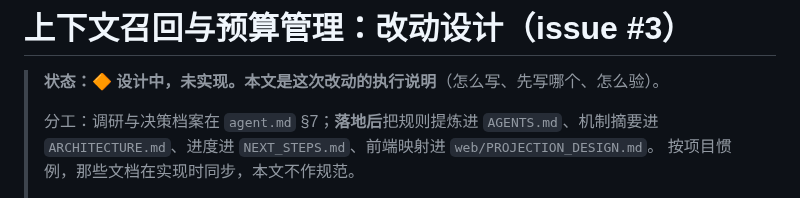
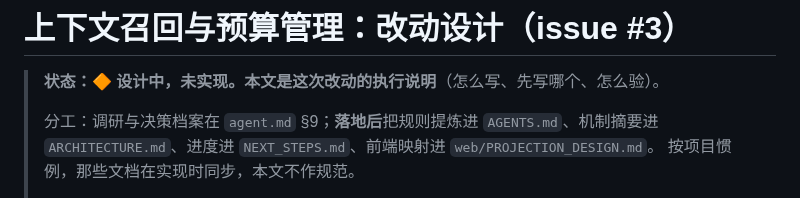
Before and after one commit to uphome/my-coder, a Markdown page: CONTEXT_BUDGET_DESIGN.md, the part around the change. GitHub-like rendering.

```diff
--- a/CONTEXT_BUDGET_DESIGN.md
+++ b/CONTEXT_BUDGET_DESIGN.md
@@ -2,7 +2,7 @@
 
 > **状态：🔶 设计中，未实现。本文是这次改动的执行说明**（怎么写、先写哪个、怎么验）。
 >
-> 分工：调研与决策档案在 `agent.md` §7；**落地后**把规则提炼进 `AGENTS.md`、机制摘要进
+> 分工：调研与决策档案在 `agent.md` §9；**落地后**把规则提炼进 `AGENTS.md`、机制摘要进
 > `ARCHITECTURE.md`、进度进 `NEXT_STEPS.md`、前端映射进 `web/PROJECTION_DESIGN.md`。
 > 按项目惯例，那些文档在实现时同步，本文不作规范。
 >
```
Also changed, not shown: eval/recall/RENDERING_SAMPLE.md (added, +117 -0 lines).
